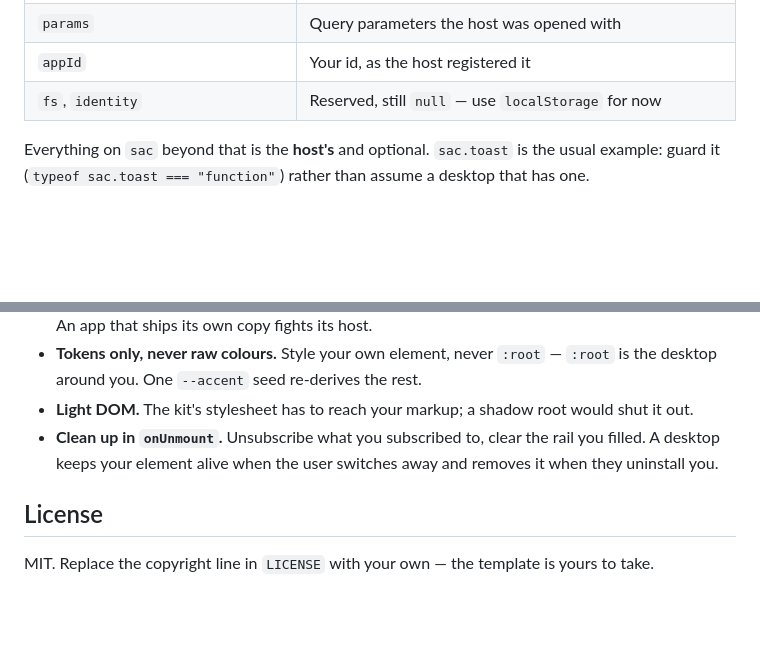
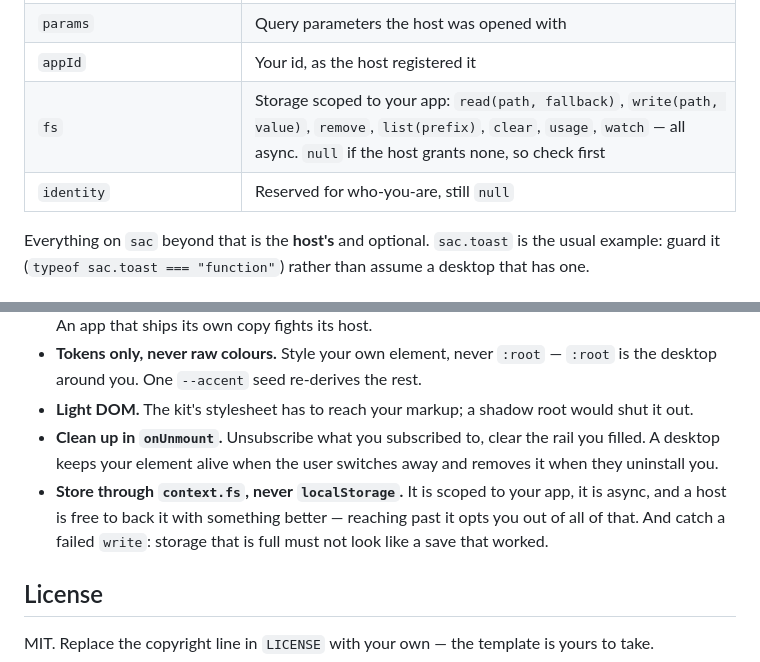
Before and after one commit to SACRVM/sacrvm-app-template, a Markdown page: README.md, 2 parts joined by grey strips. Drawn GitHub-style; blank space fills up the shorter version.

Commit message:
context.fs is real: document it, and the rule that comes with it
Co-Authored-By: Claude Opus 5 (1M context) <noreply@anthropic.com>

```diff
--- a/README.md
+++ b/README.md
@@ -85,7 +85,8 @@ sac.app.define("app-my-app", AppMyApp);   // guarded: defining twice is fine
 | `sidebar.set([…])` / `clear()` | Project navigation into the host's rail (`view` apps) |
 | `params` | Query parameters the host was opened with |
 | `appId` | Your id, as the host registered it |
-| `fs`, `identity` | Reserved, still `null` — use `localStorage` for now |
+| `fs` | Storage scoped to your app: `read(path, fallback)`, `write(path, value)`, `remove`, `list(prefix)`, `clear`, `usage`, `watch` — all async. `null` if the host grants none, so check first |
+| `identity` | Reserved for who-you-are, still `null` |
 
 Everything on `sac` beyond that is the **host's** and optional. `sac.toast` is
 the usual example: guard it (`typeof sac.toast === "function"`) rather than
@@ -123,6 +124,10 @@ Two apps you can install and read:
 - **Clean up in `onUnmount`.** Unsubscribe what you subscribed to, clear the
   rail you filled. A desktop keeps your element alive when the user switches
   away and removes it when they uninstall you.
+- **Store through `context.fs`, never `localStorage`.** It is scoped to your
+  app, it is async, and a host is free to back it with something better —
+  reaching past it opts you out of all of that. And catch a failed `write`:
+  storage that is full must not look like a save that worked.
 
 ## License
 
```
